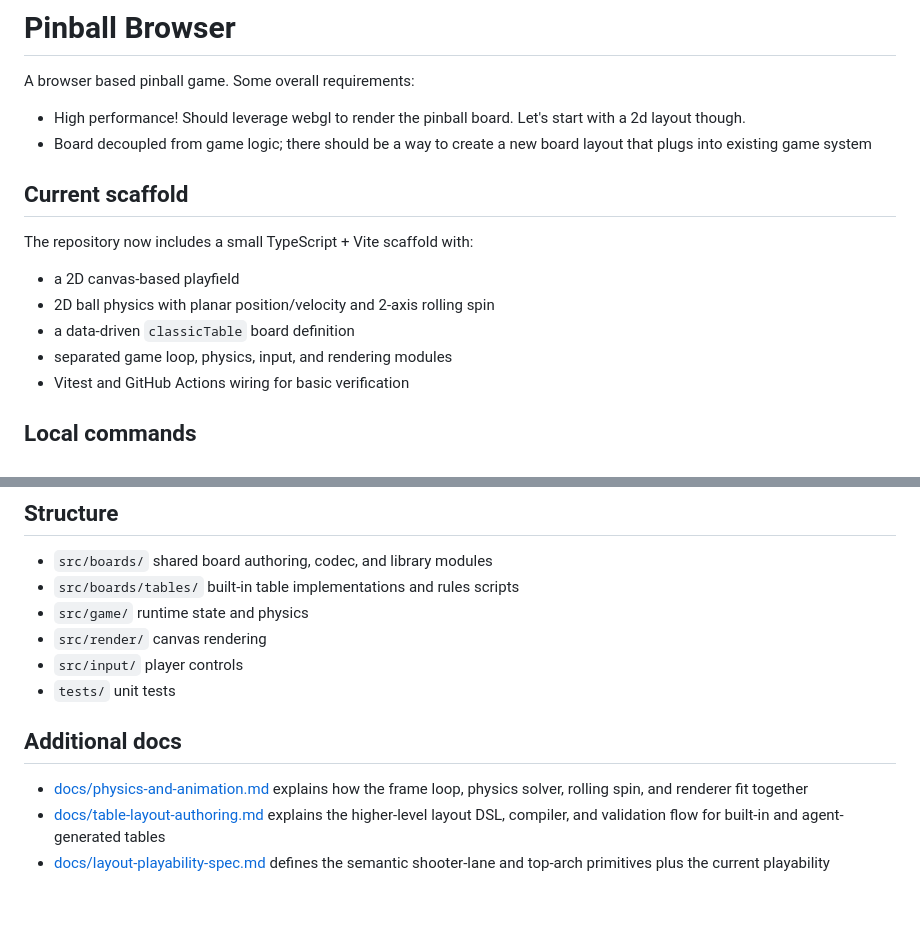
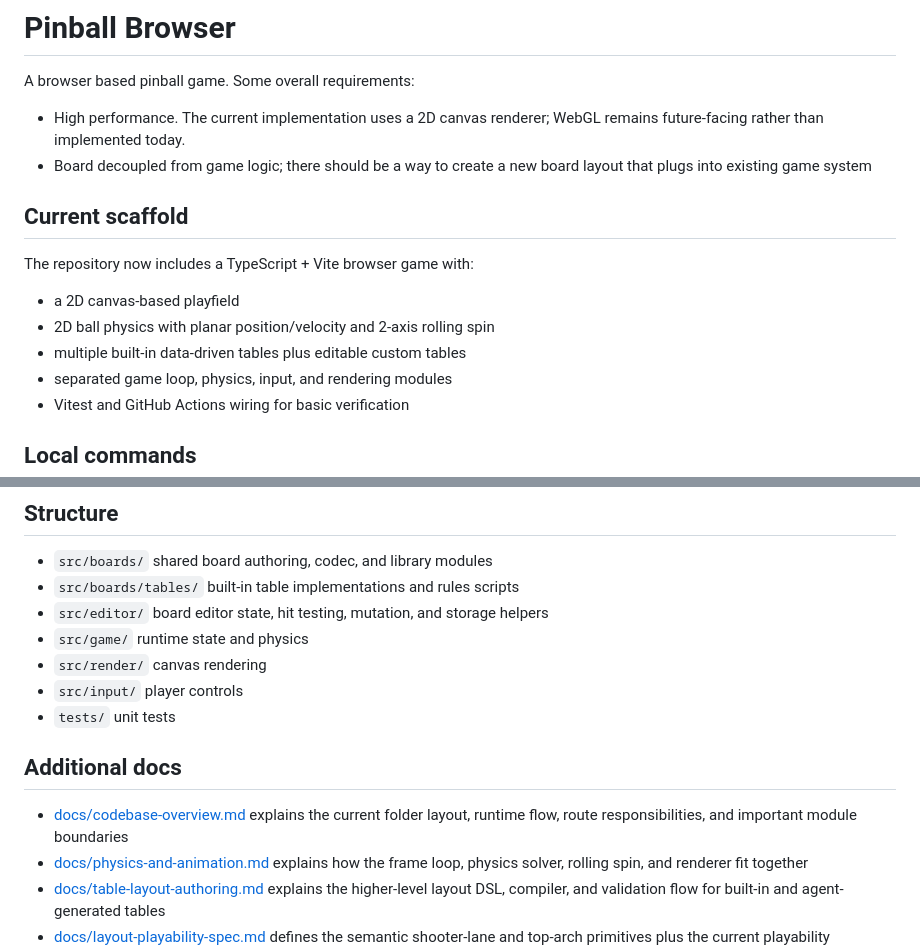
Before and after one commit to irrelative/tiltminimal, a Markdown page: README.md, 2 parts joined by grey strips. Rendered like a GitHub page; blank space fills up the shorter version.

Commit message:
Document codebase layout

```diff
--- a/README.md
+++ b/README.md
@@ -2,16 +2,16 @@
 
 A browser based pinball game. Some overall requirements:
 
-* High performance! Should leverage webgl to render the pinball board. Let's start with a 2d layout though.
+* High performance. The current implementation uses a 2D canvas renderer; WebGL remains future-facing rather than implemented today.
 * Board decoupled from game logic; there should be a way to create a new board layout that plugs into existing game system
 
 ## Current scaffold
 
-The repository now includes a small TypeScript + Vite scaffold with:
+The repository now includes a TypeScript + Vite browser game with:
 
 * a 2D canvas-based playfield
 * 2D ball physics with planar position/velocity and 2-axis rolling spin
-* a data-driven `classicTable` board definition
+* multiple built-in data-driven tables plus editable custom tables
 * separated game loop, physics, input, and rendering modules
 * Vitest and GitHub Actions wiring for basic verification
 
@@ -30,6 +30,7 @@ Use the `Makefile` entrypoints:
 
 * `src/boards/` shared board authoring, codec, and library modules
 * `src/boards/tables/` built-in table implementations and rules scripts
+* `src/editor/` board editor state, hit testing, mutation, and storage helpers
 * `src/game/` runtime state and physics
 * `src/render/` canvas rendering
 * `src/input/` player controls
@@ -37,6 +38,9 @@ Use the `Makefile` entrypoints:
 
 ## Additional docs
 
+* [docs/codebase-overview.md](docs/codebase-overview.md) explains the current
+  folder layout, runtime flow, route responsibilities, and important module
+  boundaries
 * [docs/physics-and-animation.md](docs/physics-and-animation.md) explains how
   the frame loop, physics solver, rolling spin, and renderer fit together
 * [docs/table-layout-authoring.md](docs/table-layout-authoring.md) explains the
```
Also changed, not shown: docs/codebase-overview.md (added, +255 -0 lines), docs/module-boundary-refactor-spec.md (+4 -0 lines).
